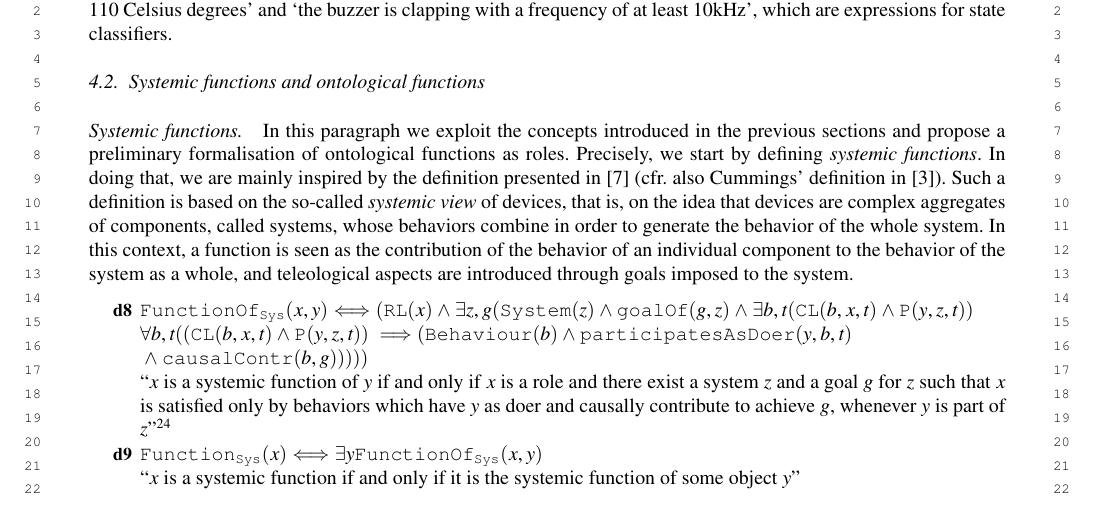
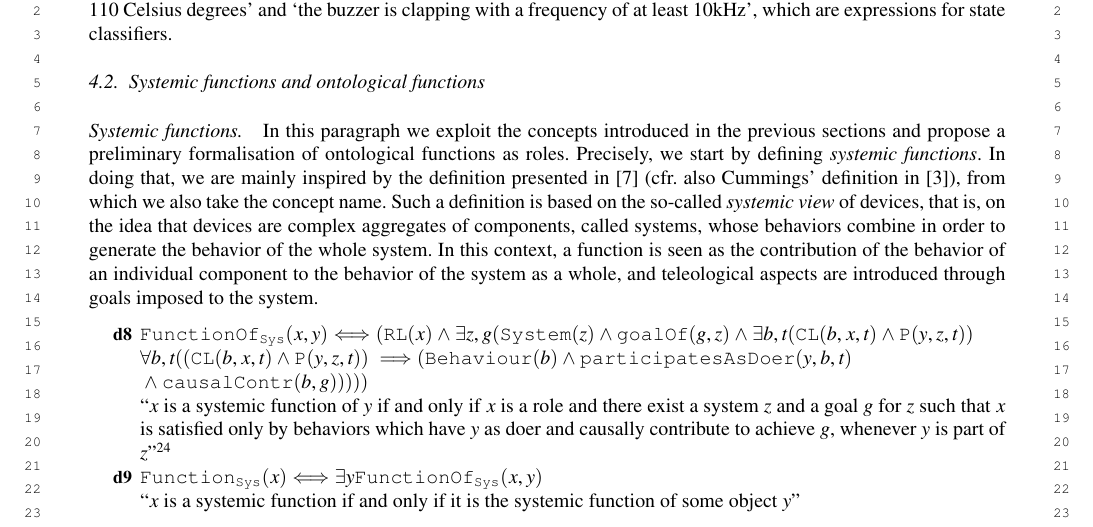
Before and after one commit to kataph/articolo-Semantic-Web-Journal, a LaTeX document (main_POST_review_attuale.tex): part of page 11 of 28, cut so that both start at the same text. Compiled offline with LuaLaTeX; a missing font is replaced by an installed copy or a similar font; a LaTeX package or settings file that is missing is left out.

Commit message:
**id11** - aggiunta frase per dire che "systemic function" è preso dalla letteratura

```diff
--- a/main_POST_review_attuale.tex
+++ b/main_POST_review_attuale.tex
@@ -966,7 +966,7 @@ Thus, goals may correspond to expressions \quotes{the temperature at the port B
 % function definition
 \paragraph{Systemic functions.}
 In this paragraph we exploit the concepts introduced in the previous sections and propose a preliminary formalisation of \ontoFunc{fullPlural} as roles.
-Precisely, we start by defining \firstTimeKeyWord{systemic functions}. In doing that, we are mainly inspired by the definition presented in \cite{mizoguchiUnifyingDefinitionArtifact2016} (cfr. also Cummings' definition in \cite{cumminsFunctionalAnalysis1975}).
+Precisely, we start by defining \firstTimeKeyWord{systemic functions}. In doing that, we are mainly inspired by the definition presented in \cite{mizoguchiUnifyingDefinitionArtifact2016} (cfr. also Cummings' definition in \cite{cumminsFunctionalAnalysis1975}), from which we also take the concept name.
 Such a definition is based on the so-called \firstTimeKeyWord{systemic view} of devices, that is, on the idea that devices are complex aggregates of components, called systems, whose behaviors combine in order to generate the  behavior of the whole system.
 In this context, a function is seen as the contribution of the behavior of an individual component to the behavior of the system as a whole, and teleological aspects are introduced through goals imposed to \myComment{selected for} the system.
 
```
